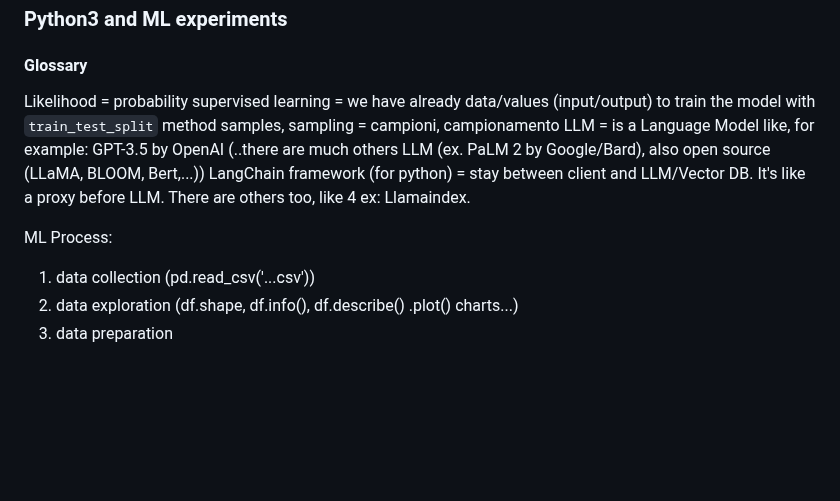
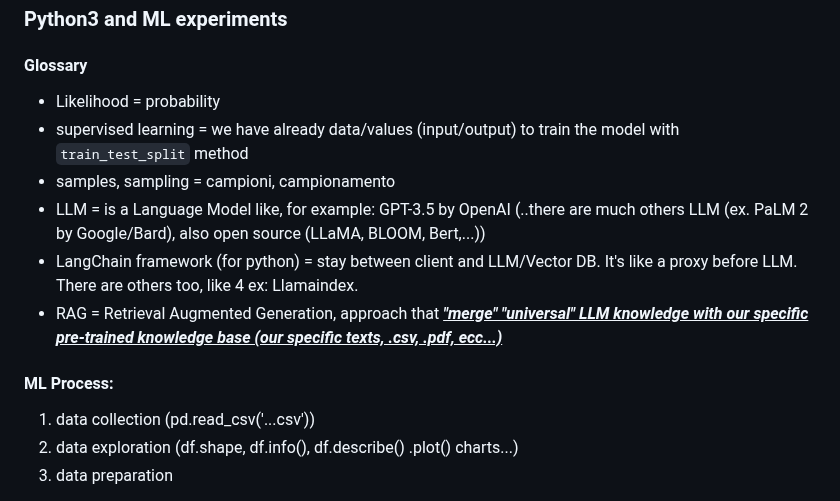
Before and after one commit to alessandrofuda/python-experiments, a Markdown page: README.md, the part around the change. Drawn GitHub-style; blank space fills up the shorter version.

Commit message:
readme notes

```diff
--- a/README.md
+++ b/README.md
@@ -1,15 +1,15 @@
 ### Python3 and ML experiments
 
 #### Glossary
-Likelihood = probability
-supervised learning = we have already data/values (input/output) to train the model with `train_test_split` method
-samples, sampling = campioni, campionamento
-LLM = is a Language Model like, for example: GPT-3.5 by OpenAI (..there are much others LLM (ex. PaLM 2 by Google/Bard), also open source (LLaMA, BLOOM, Bert,...))
-LangChain framework (for python) = stay between client and LLM/Vector DB. It's like a proxy before LLM. There are others too, like 4 ex: Llamaindex.
+- Likelihood = probability
+- supervised learning = we have already data/values (input/output) to train the model with `train_test_split` method
+- samples, sampling = campioni, campionamento
+- LLM = is a Language Model like, for example: GPT-3.5 by OpenAI (..there are much others LLM (ex. PaLM 2 by Google/Bard), also open source (LLaMA, BLOOM, Bert,...))
+- LangChain framework (for python) = stay between client and LLM/Vector DB. It's like a proxy before LLM. There are others too, like 4 ex: Llamaindex.
+- RAG = Retrieval Augmented Generation, approach that <ins>***"merge" "universal" LLM knowledge with our specific pre-trained knowledge base (our specific texts, .csv, .pdf, ecc...)***</ins>
 
 
-
-ML Process:
+#### ML Process:
 
 1. data collection (pd.read_csv('...csv'))
 2. data exploration (df.shape, df.info(), df.describe() .plot() charts...)
```
